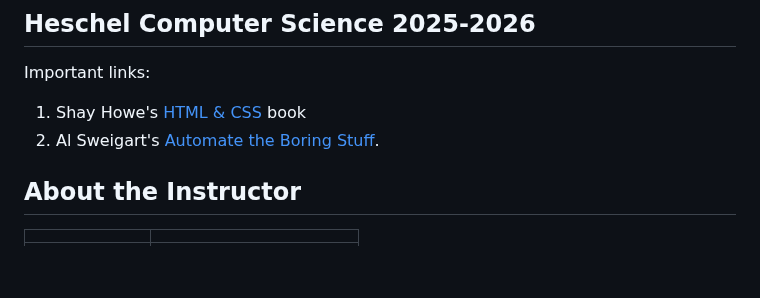
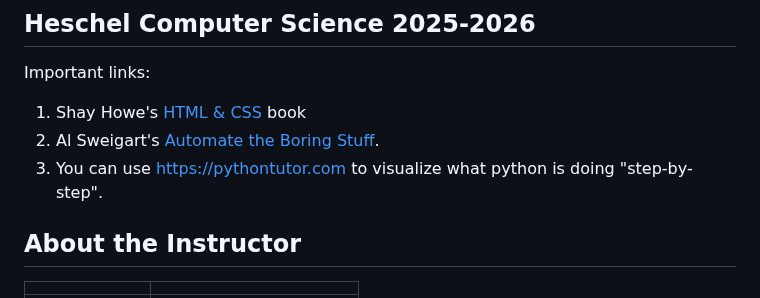
Before and after one commit to teacher-aj/HeschelCS, a Markdown page: README.md, the part around the change. Rendered like a GitHub page; blank space fills up the shorter version.

```diff
--- a/README.md
+++ b/README.md
@@ -4,6 +4,7 @@ Important links:
 
 1. Shay Howe's [HTML & CSS](https://learn.shayhowe.com/html-css/) book
 1. Al Sweigart's [Automate the Boring Stuff](https://automatetheboringstuff.com/).
+1. You can use https://pythontutor.com to visualize what python is doing "step-by-step".
 
 
 ## About the Instructor
```
